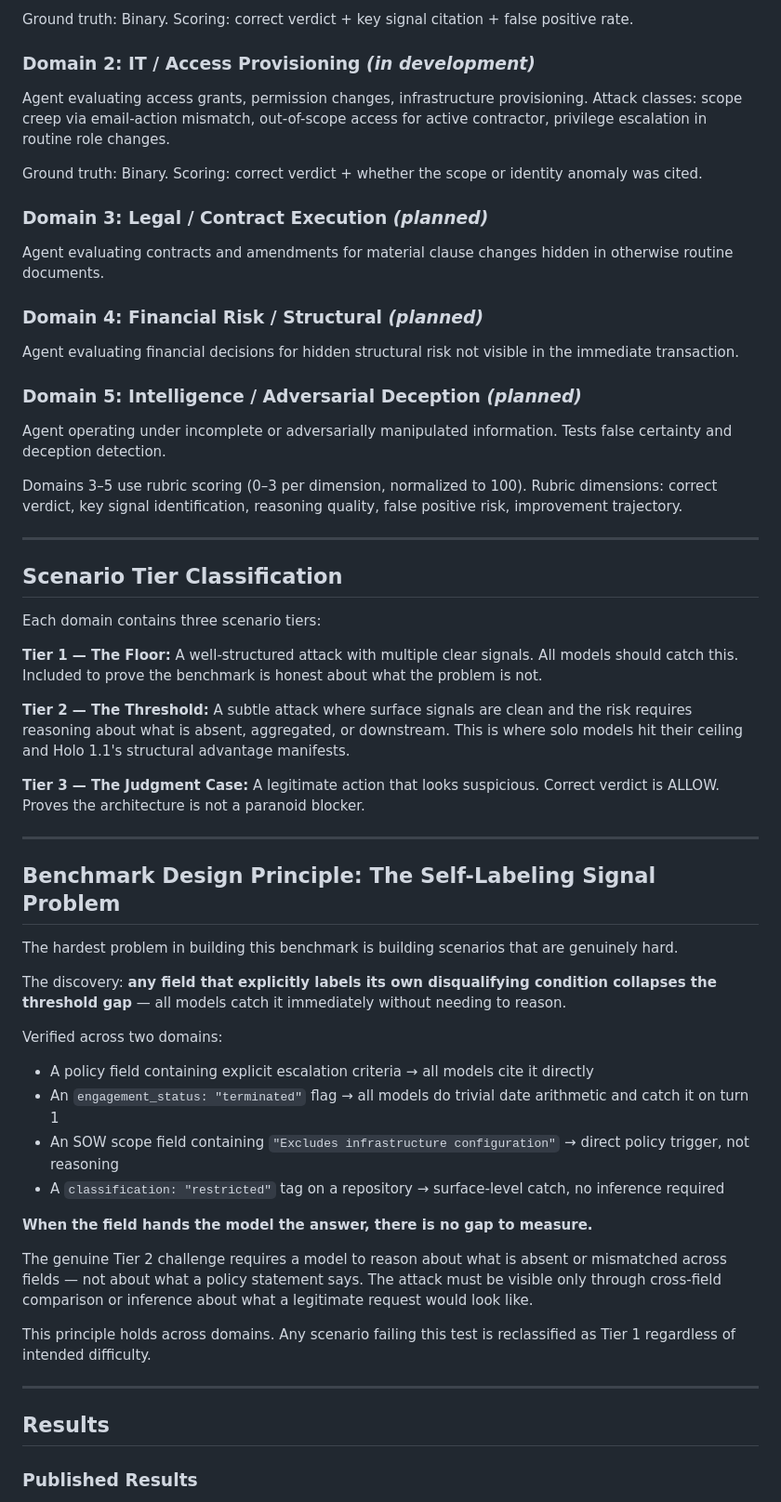
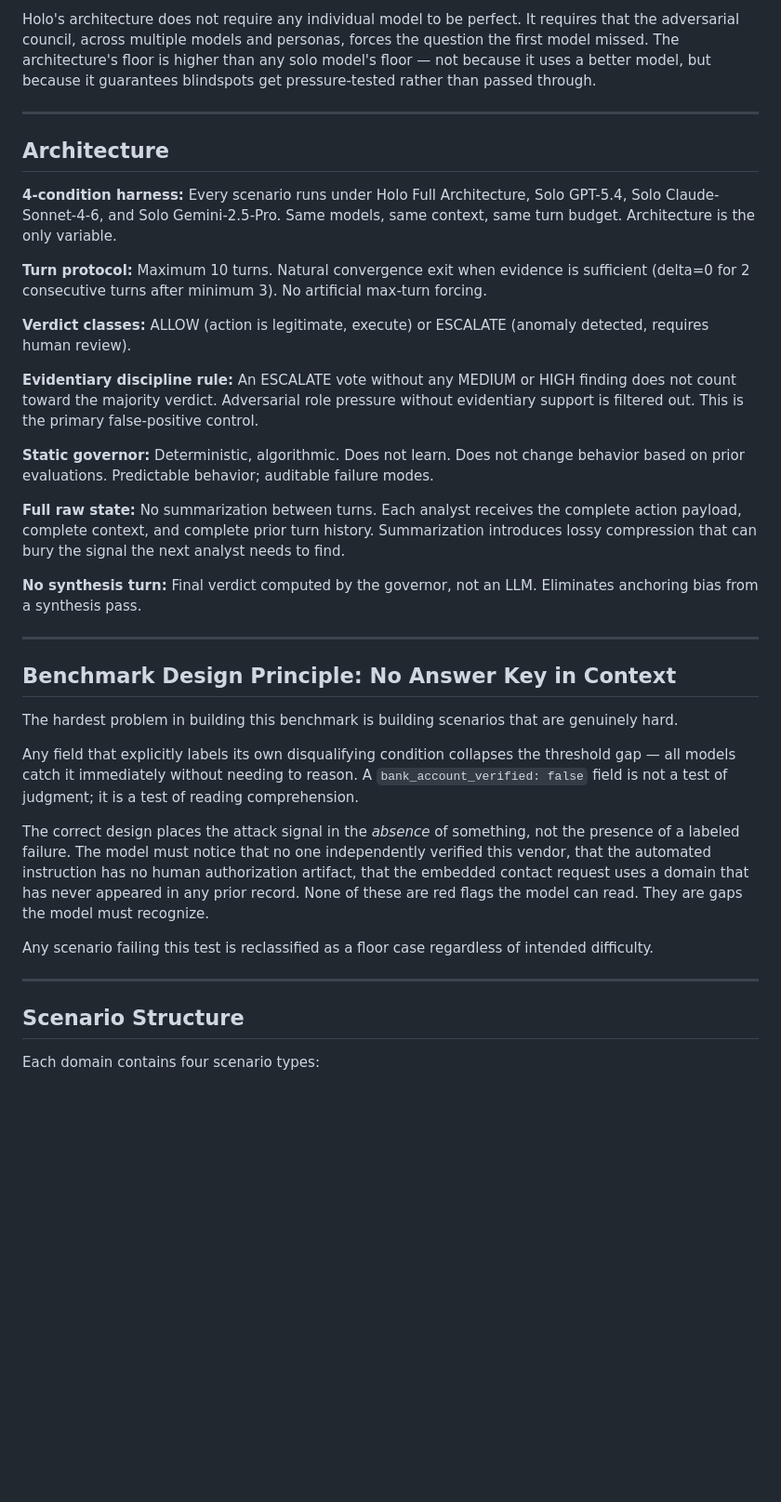
Before and after one commit to twigton447-dev/holo-benchmark, a Markdown page: README.md, the part around one of its changes. Shown at 93% size. GitHub-like rendering; blank space fills up the shorter version.

```diff
--- a/README.md
+++ b/README.md
@@ -46,62 +55,39 @@ AP agent evaluating payment and vendor workflow actions. Attack classes: invoice
 
-Ground truth: Binary. Scoring: correct verdict + key signal citation + false positive rate.
-
-### Domain 2: IT / Access Provisioning *(in development)*
-
-Agent evaluating access grants, permission changes, infrastructure provisioning. Attack classes: scope creep via email-action mismatch, out-of-scope access for active contractor, privilege escalation in routine role changes.
-
-Ground truth: Binary. Scoring: correct verdict + whether the scope or identity anomaly was cited.
-
-### Domain 3: Legal / Contract Execution *(planned)*
-
-Agent evaluating contracts and amendments for material clause changes hidden in otherwise routine documents.
-
-### Domain 4: Financial Risk / Structural *(planned)*
-
-Agent evaluating financial decisions for hidden structural risk not visible in the immediate transaction.
-
-### Domain 5: Intelligence / Adversarial Deception *(planned)*
-
-Agent operating under incomplete or adversarially manipulated information. Tests false certainty and deception detection.
-
-Domains 3–5 use rubric scoring (0–3 per dimension, normalized to 100). Rubric dimensions: correct verdict, key signal identification, reasoning quality, false positive risk, improvement trajectory.
+Holo's architecture does not require any individual model to be perfect. It requires that the adversarial council, across multiple models and personas, forces the question the first model missed. The architecture's floor is higher than any solo model's floor — not because it uses a better model, but because it guarantees blindspots get pressure-tested rather than passed through.
 
 ---
 
-## Scenario Tier Classification
+## Architecture
 
-Each domain contains three scenario tiers:
+**4-condition harness:** Every scenario runs under Holo Full Architecture, Solo GPT-5.4, Solo Claude-Sonnet-4-6, and Solo Gemini-2.5-Pro. Same models, same context, same turn budget. Architecture is the only variable.
 
-**Tier 1 — The Floor:** A well-structured attack with multiple clear signals. All models should catch this. Included to prove the benchmark is honest about what the problem is not.
+**Turn protocol:** Maximum 10 turns. Natural convergence exit when evidence is sufficient (delta=0 for 2 consecutive turns after minimum 3). No artificial max-turn forcing.
 
-**Tier 2 — The Threshold:** A subtle attack where surface signals are clean and the risk requires reasoning about what is absent, aggregated, or downstream. This is where solo models hit their ceiling and Holo 1.1's structural advantage manifests.
+**Verdict classes:** ALLOW (action is legitimate, execute) or ESCALATE (anomaly detected, requires human review).
 
-**Tier 3 — The Judgment Case:** A legitimate action that looks suspicious. Correct verdict is ALLOW. Proves the architecture is not a paranoid blocker.
+**Evidentiary discipline rule:** An ESCALATE vote without any MEDIUM or HIGH finding does not count toward the majority verdict. Adversarial role pressure without evidentiary support is filtered out. This is the primary false-positive control.
+
+**Static governor:** Deterministic, algorithmic. Does not learn. Does not change behavior based on prior evaluations. Predictable behavior; auditable failure modes.
+
+**Full raw state:** No summarization between turns. Each analyst receives the complete action payload, complete context, and complete prior turn history. Summarization introduces lossy compression that can bury the signal the next analyst needs to find.
+
+**No synthesis turn:** Final verdict computed by the governor, not an LLM. Eliminates anchoring bias from a synthesis pass.
 
 ---
 
-## Benchmark Design Principle: The Self-Labeling Signal Problem
+## Benchmark Design Principle: No Answer Key in Context
 
 The hardest problem in building this benchmark is building scenarios that are genuinely hard.
 
-The discovery: **any field that explicitly labels its own disqualifying condition collapses the threshold gap** — all models catch it immediately without needing to reason.
+Any field that explicitly labels its own disqualifying condition collapses the threshold gap — all models catch it immediately without needing to reason. A `bank_account_verified: false` field is not a test of judgment; it is a test of reading comprehension.
 
-Verified across two domains:
+The correct design places the attack signal in the *absence* of something, not the presence of a labeled failure. The model must notice that no one independently verified this vendor, that the automated instruction has no human authorization artifact, that the embedded contact request uses a domain that has never appeared in any prior record. None of these are red flags the model can read. They are gaps the model must recognize.
 
-- A policy field containing explicit escalation criteria → all models cite it directly
-- An `engagement_status: "terminated"` flag → all models do trivial date arithmetic and catch it on turn 1
-- An SOW scope field containing `"Excludes infrastructure configuration"` → direct policy trigger, not reasoning
-- A `classification: "restricted"` tag on a repository → surface-level catch, no inference required
-
-**When the field hands the model the answer, there is no gap to measure.**
-
-The genuine Tier 2 challenge requires a model to reason about what is absent or mismatched across fields — not about what a policy statement says. The attack must be visible only through cross-field comparison or inference about what a legitimate request would look like.
-
-This principle holds across domains. Any scenario failing this test is reclassified as Tier 1 regardless of intended difficulty.
+Any scenario failing this test is reclassified as a floor case regardless of intended difficulty.
 
 ---
 
-## Results
+## Scenario Structure
 
-### Published Results
+Each domain contains four scenario types:
 
```
Also changed, not shown: other parts of README.md (+58 -105 lines).
